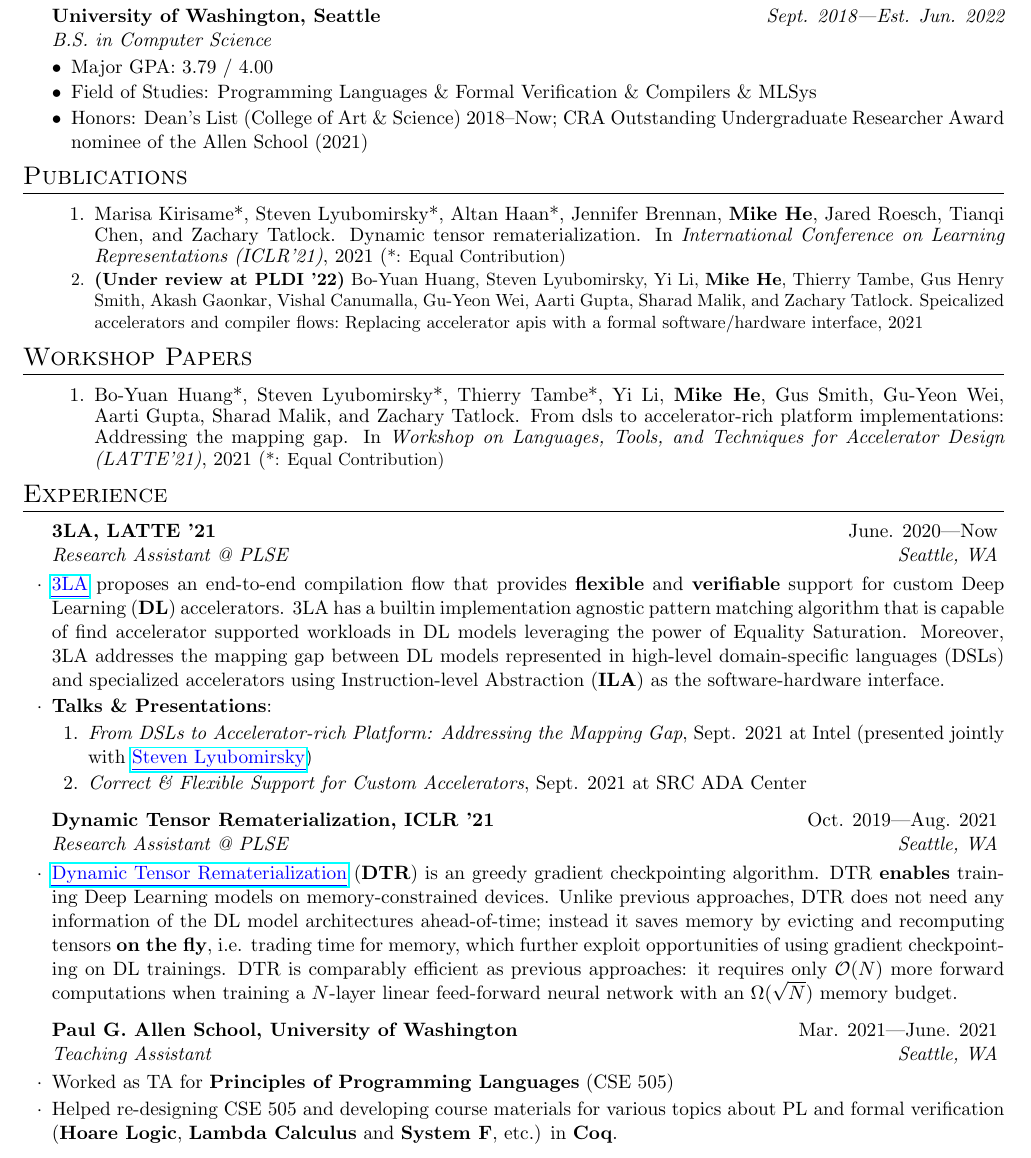
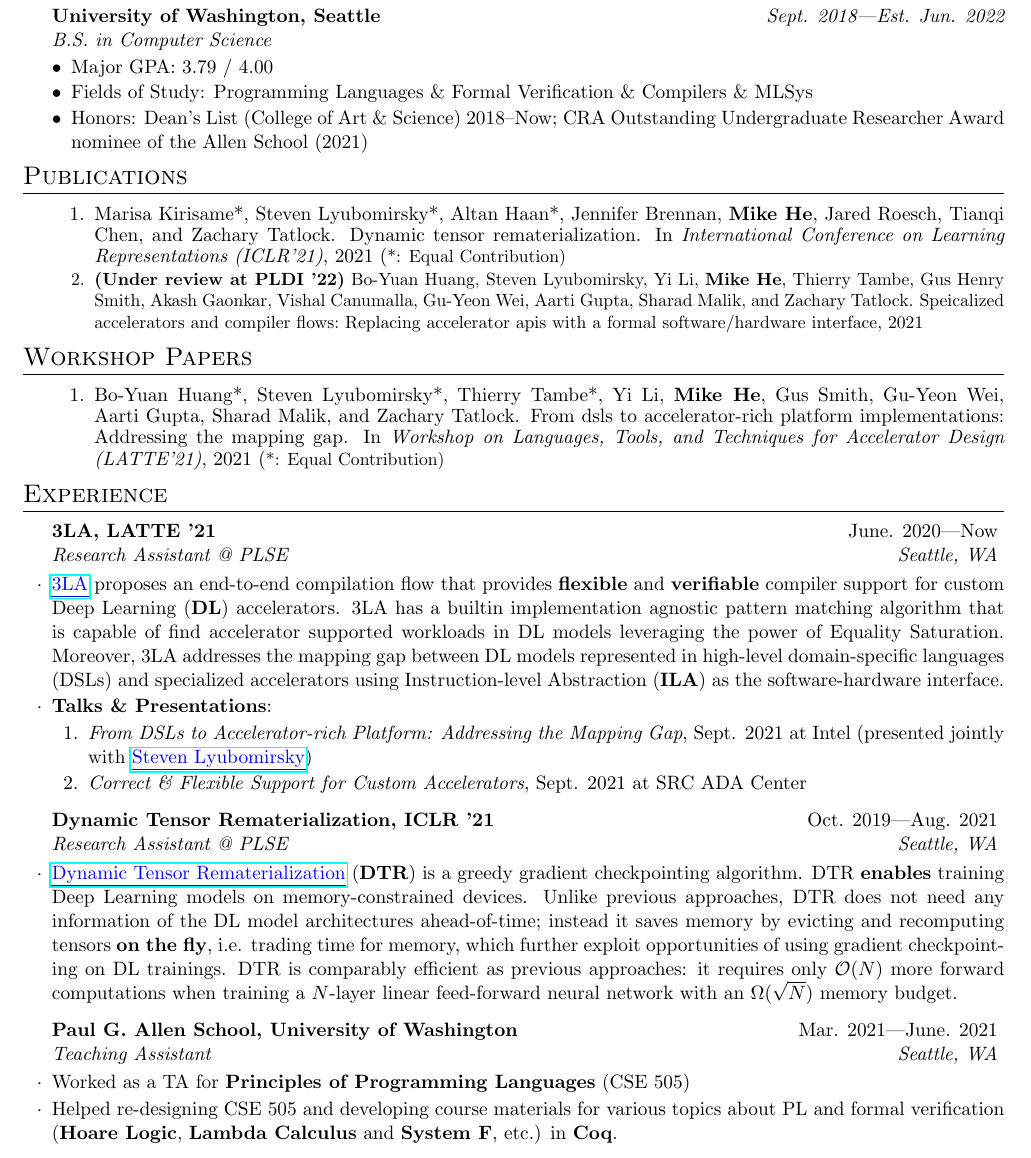
Before and after one commit to AD1024/resume, a LaTeX CV (Mike_He_App_Resume.tex): part of the page, cut so that both start at the same text. Compiled offline with pdfLaTeX.

Commit message:
update resume; tweak grammar

```diff
--- a/Mike_He_App_Resume.tex
+++ b/Mike_He_App_Resume.tex
@@ -45,7 +45,7 @@
             \setlength{\parskip}{0pt}
 			\setlength{\parsep}{0pt}
 			\item Major GPA: 3.79 / 4.00
-            \item Field of Studies: Programming Languages \& Formal Verification \& Compilers \& MLSys
+            \item Fields of Study: Programming Languages \& Formal Verification \& Compilers \& MLSys
             \item Honors: Dean's List (College of Art \& Science) 2018--Now; CRA Outstanding Undergraduate Researcher Award nominee of the Allen School (2021)
 		\end{itemize}
 	\end{rSection}
@@ -74,7 +74,7 @@
 
     \begin{rSection}{Experience}
         \begin{rSubsection}{3LA, LATTE '21}{June. 2020---Now}{Research Assistant @ PLSE}{Seattle, WA}
-            \item \href{https://capra.cs.cornell.edu/latte21/paper/30.pdf}{\color{blue} \myul{3LA}} proposes an end-to-end compilation flow that provides \textbf{flexible} and \textbf{verifiable} support for custom Deep Learning (\textbf{DL}) accelerators. 3LA has a builtin implementation agnostic pattern matching algorithm that is capable of find accelerator supported workloads in DL models leveraging the power of Equality Saturation. Moreover, 3LA addresses the mapping gap between DL models represented in high-level domain-specific languages (DSLs) and specialized accelerators using Instruction-level Abstraction (\textbf{ILA}) as the software-hardware interface.
+            \item \href{https://capra.cs.cornell.edu/latte21/paper/30.pdf}{\color{blue} \myul{3LA}} proposes an end-to-end compilation flow that provides \textbf{flexible} and \textbf{verifiable} compiler support for custom Deep Learning (\textbf{DL}) accelerators. 3LA has a builtin implementation agnostic pattern matching algorithm that is capable of find accelerator supported workloads in DL models leveraging the power of Equality Saturation. Moreover, 3LA addresses the mapping gap between DL models represented in high-level domain-specific languages (DSLs) and specialized accelerators using Instruction-level Abstraction (\textbf{ILA}) as the software-hardware interface.
             \item \textbf{Talks \& Presentations}:
             \vspace{-5pt}
                 \begin{enumerate}
@@ -87,11 +87,11 @@
         \end{rSubsection}
         \vspace{-5pt}
         \begin{rSubsection}{Dynamic Tensor Rematerialization, ICLR '21}{Oct. 2019---Aug. 2021}{Research Assistant @ PLSE}{Seattle, WA}
-            \item \href{https://github.com/uwsampl/dtr-prototype}{\color{blue} \myul{Dynamic Tensor Rematerialization}} (\textbf{DTR}) is an greedy gradient checkpointing algorithm. DTR \textbf{enables} training Deep Learning models on memory-constrained devices. Unlike previous approaches, DTR does not need any information of the DL model architectures ahead-of-time; instead it saves memory by evicting and recomputing tensors \textbf{on the fly}, i.e. trading time for memory, which further exploit opportunities of using gradient checkpointing on DL trainings. DTR is comparably efficient as previous approaches: it requires only $\mathcal{O}(N)$ more forward computations when training a $N$-layer linear feed-forward neural network with an $\Omega(\sqrt{N})$ memory budget.
+            \item \href{https://github.com/uwsampl/dtr-prototype}{\color{blue} \myul{Dynamic Tensor Rematerialization}} (\textbf{DTR}) is a greedy gradient checkpointing algorithm. DTR \textbf{enables} training Deep Learning models on memory-constrained devices. Unlike previous approaches, DTR does not need any information of the DL model architectures ahead-of-time; instead it saves memory by evicting and recomputing tensors \textbf{on the fly}, i.e. trading time for memory, which further exploit opportunities of using gradient checkpointing on DL trainings. DTR is comparably efficient as previous approaches: it requires only $\mathcal{O}(N)$ more forward computations when training a $N$-layer linear feed-forward neural network with an $\Omega(\sqrt{N})$ memory budget.
         \end{rSubsection}
         \vspace{-5pt}
 		\begin{rSubsection}{Paul G. Allen School, University of Washington}{Mar. 2021---June. 2021}{Teaching Assistant}{Seattle, WA}
-			\item Worked as TA for \textbf{Principles of Programming Languages} (CSE 505)
+			\item Worked as a TA for \textbf{Principles of Programming Languages} (CSE 505)
 			\item Helped re-designing CSE 505 and developing course materials for various topics about PL and formal verification (\textbf{Hoare Logic}, \textbf{Lambda Calculus} and \textbf{System F}, etc.) in \textbf{Coq}.
 		\end{rSubsection}
     \end{rSection}
```
Also changed, not shown: Mike_He_App_Resume.pdf.
